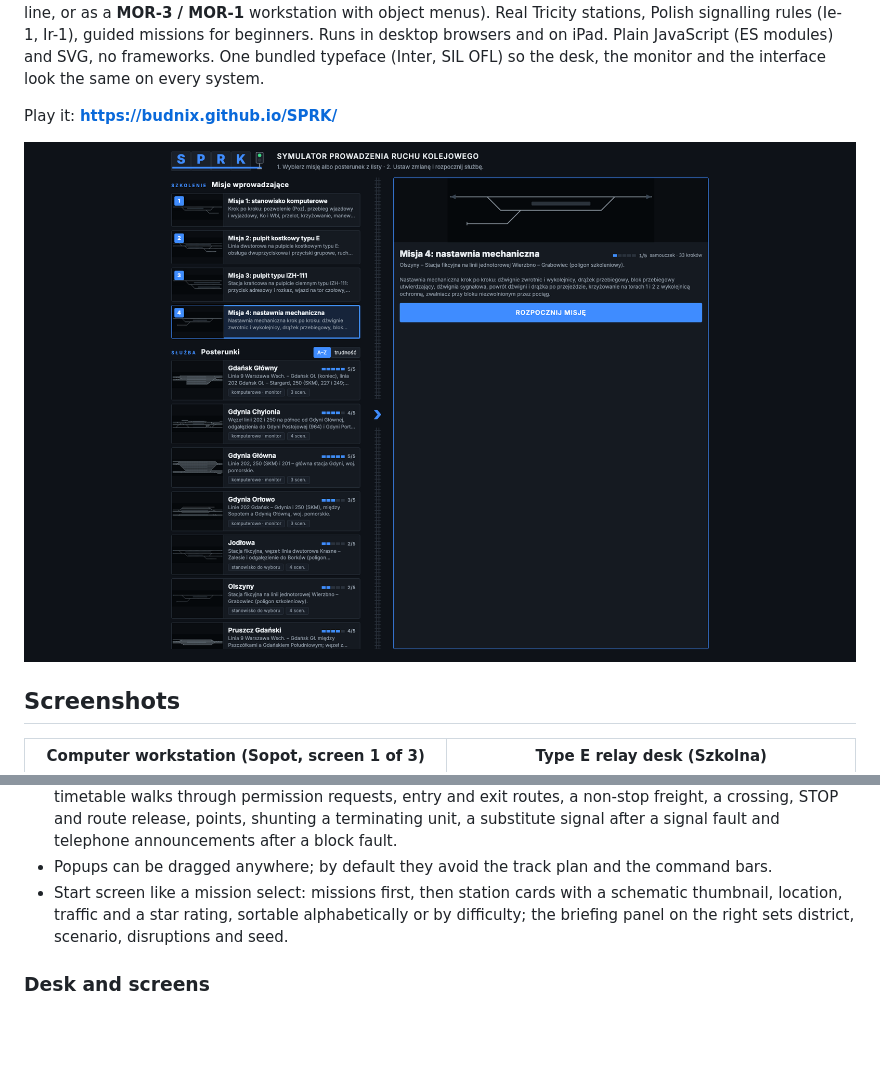
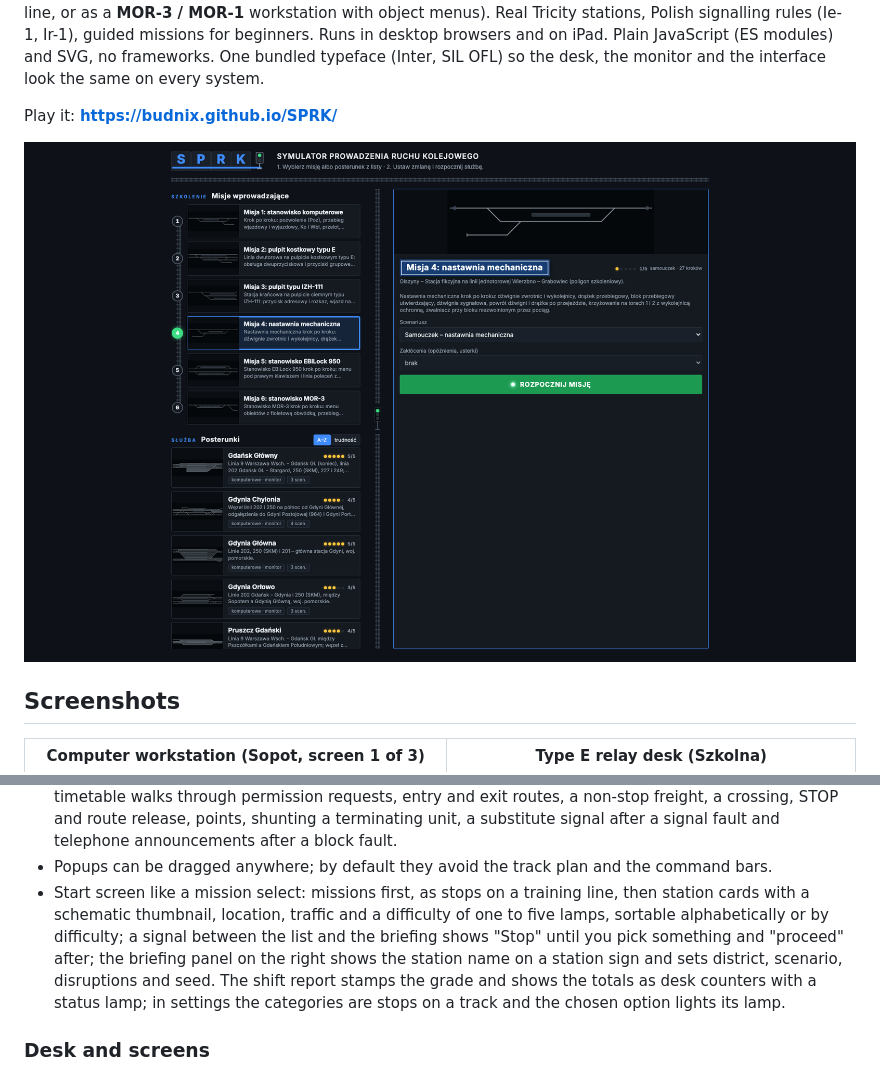
Before and after one commit to budnix/SPRK, a Markdown page: README.md, 2 parts joined by grey strips. Rendered like a GitHub page; pictures changed too: docs/screenshots/start.png; blank space fills up the shorter version.

```diff
--- a/README.md
+++ b/README.md
@@ -189,9 +189,12 @@ failure, a block failure, a peak with heavy disruptions).
   requests, entry and exit routes, a non-stop freight, a crossing, STOP and route release, points, shunting a
   terminating unit, a substitute signal after a signal fault and telephone announcements after a block fault.
 * Popups can be dragged anywhere; by default they avoid the track plan and the command bars.
-* Start screen like a mission select: missions first, then station cards with a schematic thumbnail, location, traffic
-  and a star rating, sortable alphabetically or by difficulty; the briefing panel on the right sets district,
-  scenario, disruptions and seed.
+* Start screen like a mission select: missions first, as stops on a training line, then station cards with a schematic
+  thumbnail, location, traffic and a difficulty of one to five lamps, sortable alphabetically or by difficulty; a signal
+  between the list and the briefing shows "Stop" until you pick something and "proceed" after; the briefing panel on the
+  right shows the station name on a station sign and sets district, scenario, disruptions and seed. The shift report
+  stamps the grade and shows the totals as desk counters with a status lamp; in settings the categories are stops on a
+  track and the chosen option lights its lamp.
 
 ### Desk and screens
 * Wide stations are split into logical screens that fit the browser width (cuts avoid point groups, two-column overlap,
```
Also changed, not shown: docs/ARCHITECTURE.md (+15 -5 lines), 5 other files.
